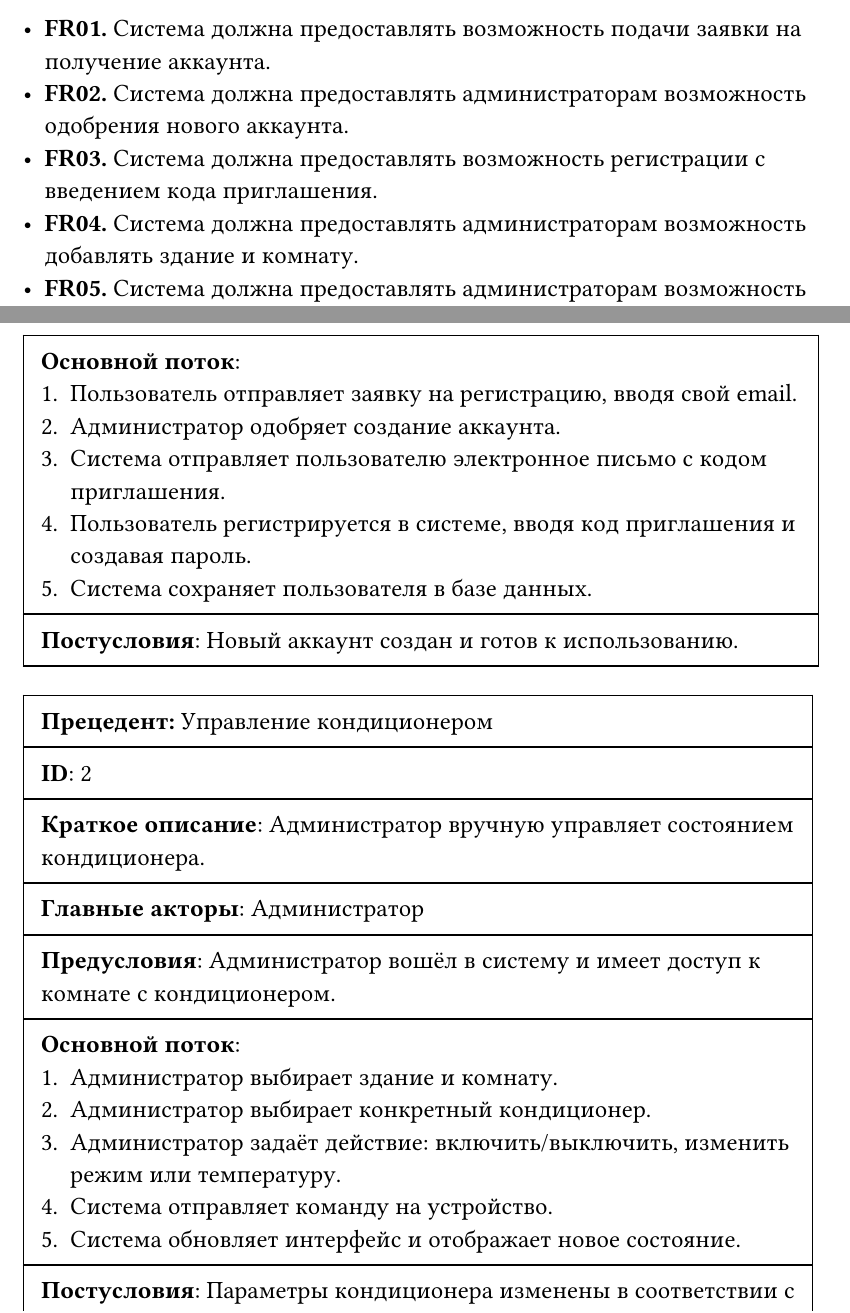
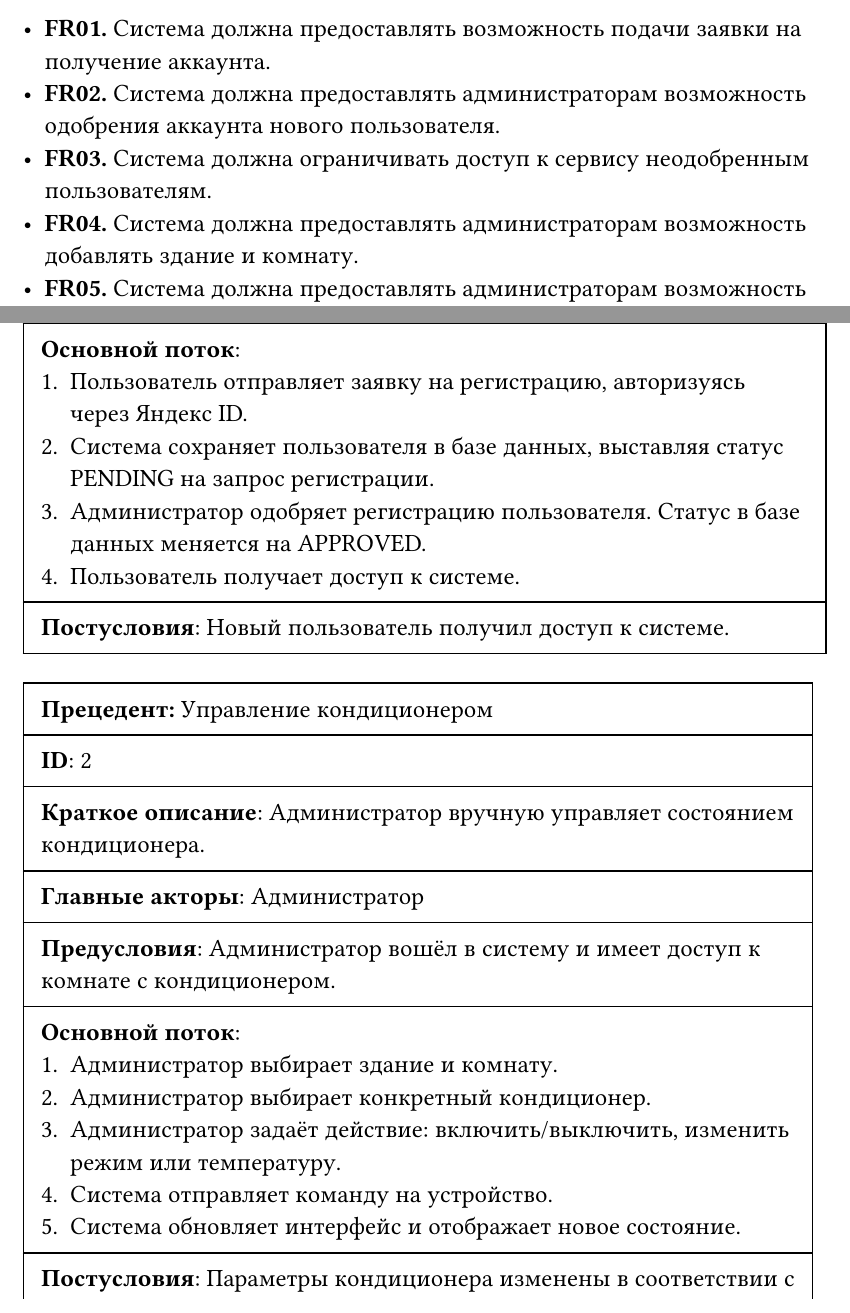
Before and after one commit to dllnnx/is-coursework, a Typst document (docs/report.typ): two parts of pages 4 and 7 of 9, joined at a grey line, cut so that both start at the same text. Compiled offline with Typst 0.15; a missing font is replaced by an installed copy or a similar font.

Commit message:
auth: FR02, FR03, D02, precedent #1

```diff
--- a/docs/report.typ
+++ b/docs/report.typ
@@ -87,8 +87,8 @@
 _*Функциональные требования*_
 
 - *FR01.* Система должна предоставлять возможность подачи заявки на получение аккаунта.\
-- *FR02.* Система должна предоставлять администраторам возможность одобрения нового аккаунта.\
-- *FR03.* Система должна предоставлять возможность регистрации с введением кода приглашения.\
+- *FR02.* Система должна предоставлять администраторам возможность одобрения аккаунта нового пользователя.\
+- *FR03.* Система должна ограничивать доступ к сервису неодобренным пользователям.\
 - *FR04.* Система должна предоставлять администраторам возможность добавлять здание и комнату.\
 - *FR05.* Система должна предоставлять администраторам возможность добавить кондиционер в комнату.\
 - *FR06.* Система должна предоставлять администраторам возможность включить или выключить кондиционер.\
@@ -145,13 +145,12 @@ _*Нефункциональные требования*_
   [*Главные акторы*: Пользователь],
   [*Предусловия*: Пользователь не зарегистрирован в системе.],
   [*Основной поток*: \
-   1. Пользователь отправляет заявку на регистрацию, вводя свой email.\
-   2. Администратор одобряет создание аккаунта.\
-   3. Система отправляет пользователю электронное письмо с кодом приглашения.\
-   4. Пользователь регистрируется в системе, вводя код приглашения и создавая пароль.\
-   5. Система сохраняет пользователя в базе данных.\
+   1. Пользователь отправляет заявку на регистрацию, авторизуясь через Яндекс ID.\
+   2. Система сохраняет пользователя в базе данных, выставляя статус PENDING на запрос регистрации. \
+   3. Администратор одобряет регистрацию пользователя. Статус в базе данных меняется на APPROVED. \
+   4. Пользователь получает доступ к системе.
     ],
-   [*Постусловия*: Новый аккаунт создан и готов к использованию.]
+   [*Постусловия*: Новый пользователь получил доступ к системе.]
 )
 
 #table(
```
Also changed, not shown: docs/report.typ (2 more changed lines).
